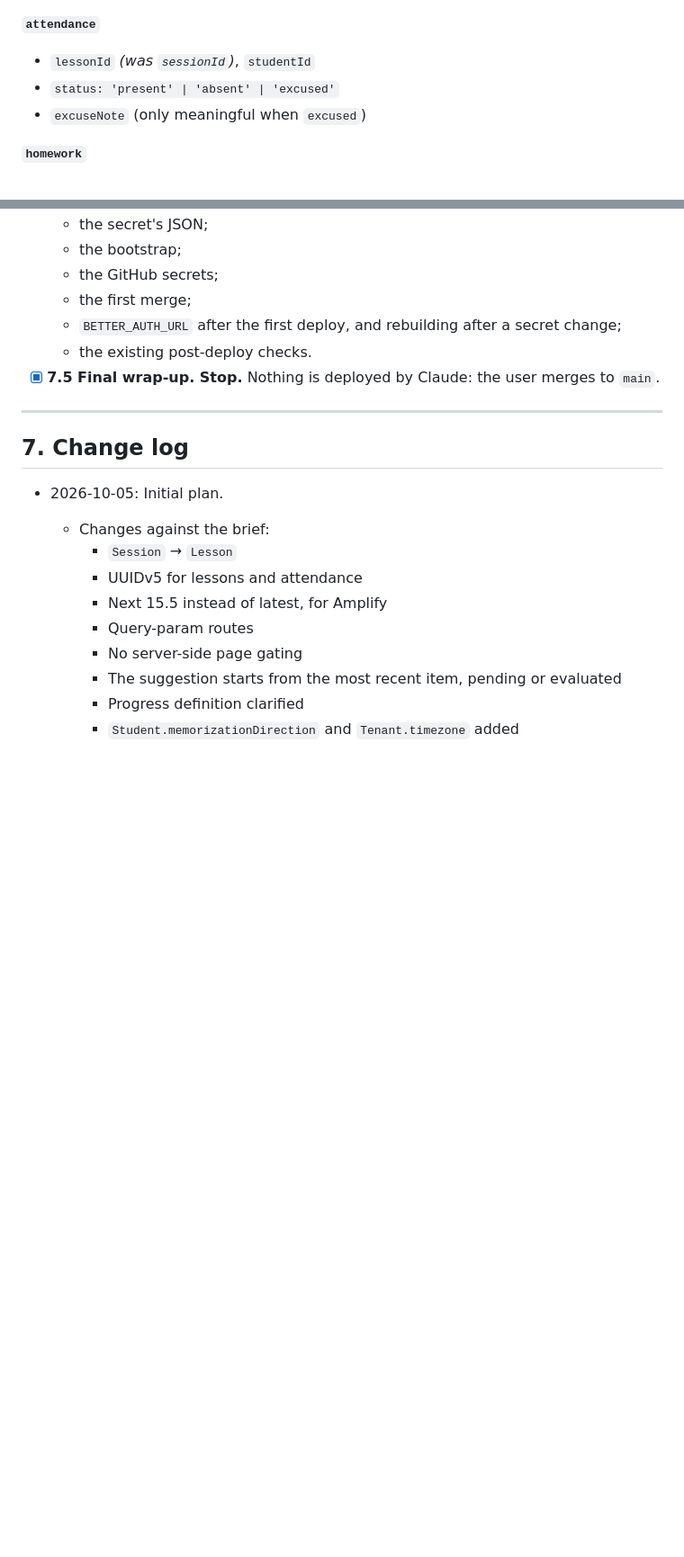
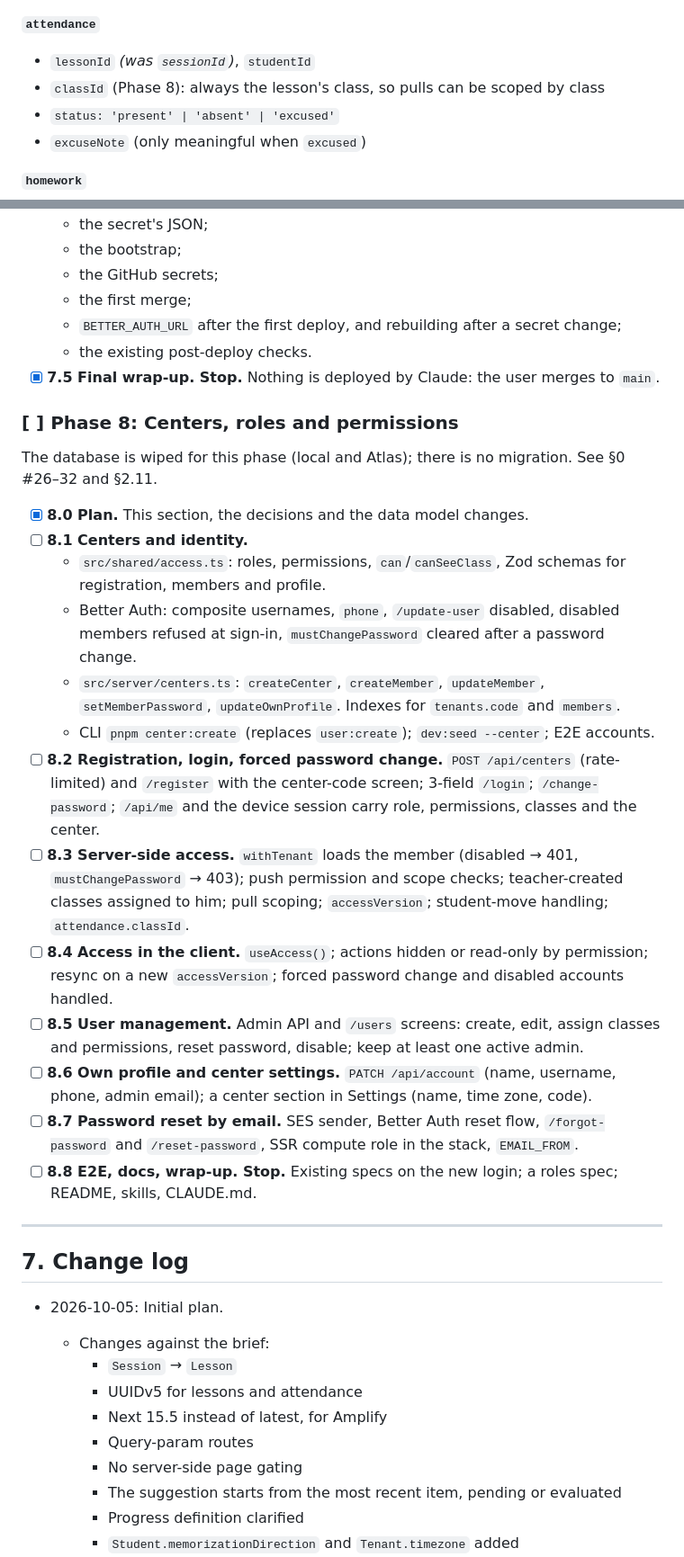
Before and after one commit to imenu-ai/quran-classes-tracker, a Markdown page: PLAN.md, 2 parts joined by grey strips. Shown at 90% size. Rendered like a GitHub page; blank space fills up the shorter version.

Commit message:
docs(plan): add Phase 8, centers, roles and permissions
Co-Authored-By: Claude Opus 5.5 <noreply@anthropic.com>

```diff
--- a/PLAN.md
+++ b/PLAN.md
@@ -260,6 +279,7 @@ Tests sit next to the code as `*.test.ts`. Server integration tests are `*.int.t
 
 **`attendance`**
 - `lessonId` *(was `sessionId`)*, `studentId`
+- `classId` (Phase 8): always the lesson's class, so pulls can be scoped by class
 - `status: 'present' | 'absent' | 'excused'`
 - `excuseNote` (only meaningful when `excused`)
 
@@ -534,6 +555,24 @@ Every step ends with: `pnpm lint && pnpm typecheck && <relevant tests>`, then on
   - the existing post-deploy checks.
 - [x] **7.5 Final wrap-up. Stop.** Nothing is deployed by Claude: the user merges to `main`.
 
+### [ ] Phase 8: Centers, roles and permissions
+
+The database is wiped for this phase (local and Atlas); there is no migration. See §0 #26–32 and §2.11.
+
+- [x] **8.0 Plan.** This section, the decisions and the data model changes.
+- [ ] **8.1 Centers and identity.**
+  - `src/shared/access.ts`: roles, permissions, `can`/`canSeeClass`, Zod schemas for registration, members and profile.
+  - Better Auth: composite usernames, `phone`, `/update-user` disabled, disabled members refused at sign-in, `mustChangePassword` cleared after a password change.
+  - `src/server/centers.ts`: `createCenter`, `createMember`, `updateMember`, `setMemberPassword`, `updateOwnProfile`. Indexes for `tenants.code` and `members`.
+  - CLI `pnpm center:create` (replaces `user:create`); `dev:seed --center`; E2E accounts.
+- [ ] **8.2 Registration, login, forced password change.** `POST /api/centers` (rate-limited) and `/register` with the center-code screen; 3-field `/login`; `/change-password`; `/api/me` and the device session carry role, permissions, classes and the center.
+- [ ] **8.3 Server-side access.** `withTenant` loads the member (disabled → 401, `mustChangePassword` → 403); push permission and scope checks; teacher-created classes assigned to him; pull scoping; `accessVersion`; student-move handling; `attendance.classId`.
+- [ ] **8.4 Access in the client.** `useAccess()`; actions hidden or read-only by permission; resync on a new `accessVersion`; forced password change and disabled accounts handled.
+- [ ] **8.5 User management.** Admin API and `/users` screens: create, edit, assign classes and permissions, reset password, disable; keep at least one active admin.
+- [ ] **8.6 Own profile and center settings.** `PATCH /api/account` (name, username, phone, admin email); a center section in Settings (name, time zone, code).
+- [ ] **8.7 Password reset by email.** SES sender, Better Auth reset flow, `/forgot-password` and `/reset-password`, SSR compute role in the stack, `EMAIL_FROM`.
+- [ ] **8.8 E2E, docs, wrap-up. Stop.** Existing specs on the new login; a roles spec; README, skills, CLAUDE.md.
+
 ---
 
 ## 7. Change log
```
Also changed, not shown: other parts of PLAN.md (+26 -5 lines).
